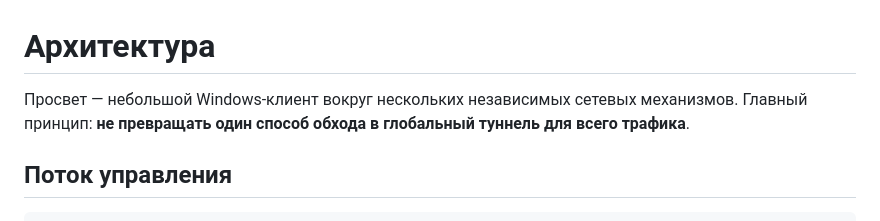
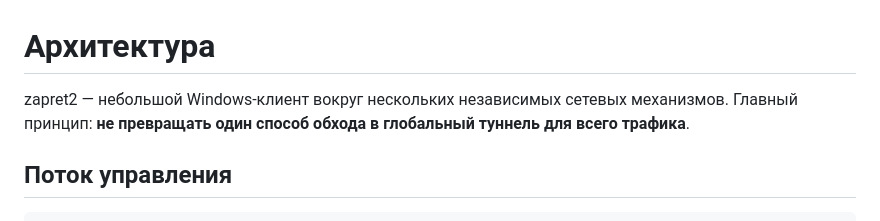
Before and after one commit to levvs-one/zapret2, a Markdown page: docs/architecture.md, the part around the change. Rendered like a GitHub page.

Commit message:
Align architecture docs with zapret2

```diff
--- a/docs/architecture.md
+++ b/docs/architecture.md
@@ -1,6 +1,6 @@
 # Архитектура
 
-Просвет — небольшой Windows-клиент вокруг нескольких независимых сетевых механизмов. Главный принцип: **не превращать один способ обхода в глобальный туннель для всего трафика**.
+zapret2 — небольшой Windows-клиент вокруг нескольких независимых сетевых механизмов. Главный принцип: **не превращать один способ обхода в глобальный туннель для всего трафика**.
 
 ## Поток управления
 
```
